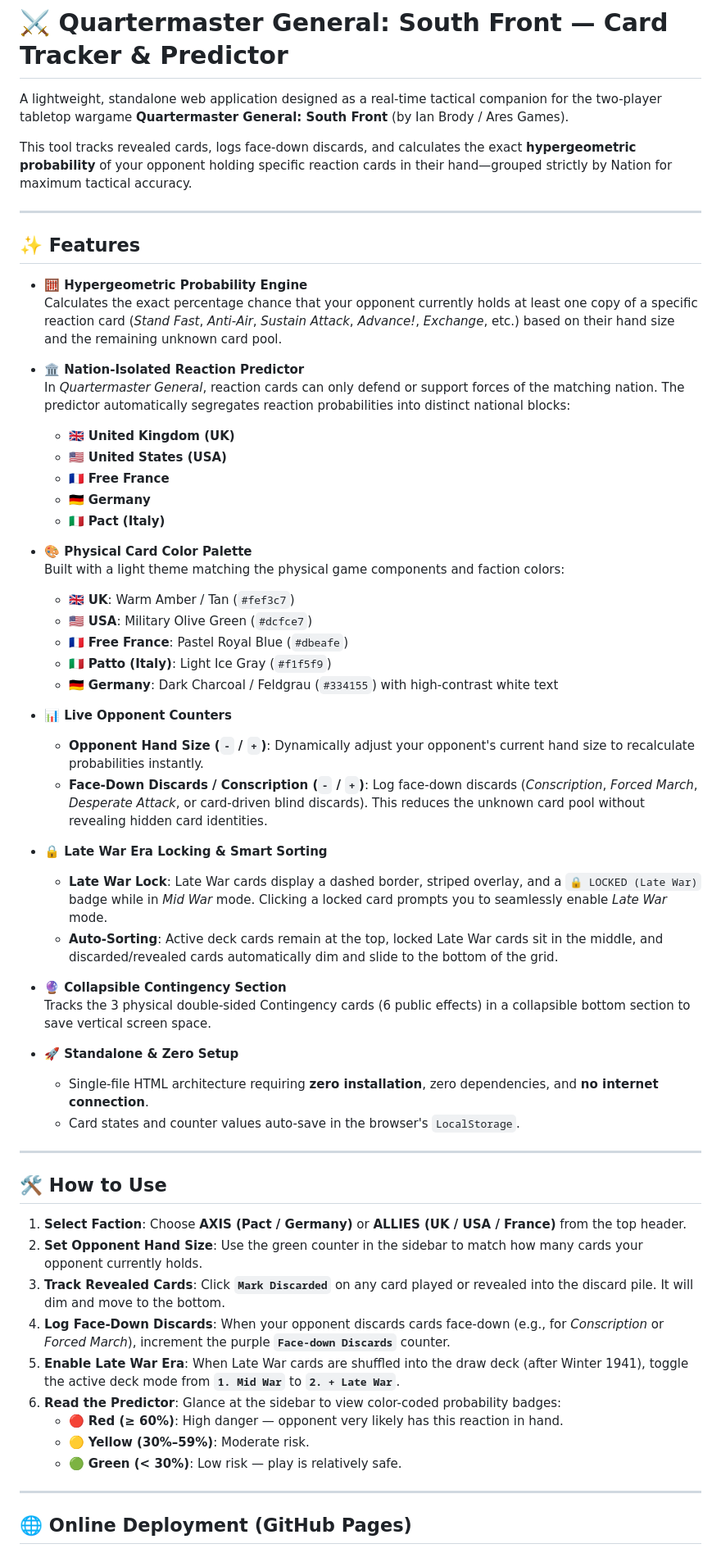
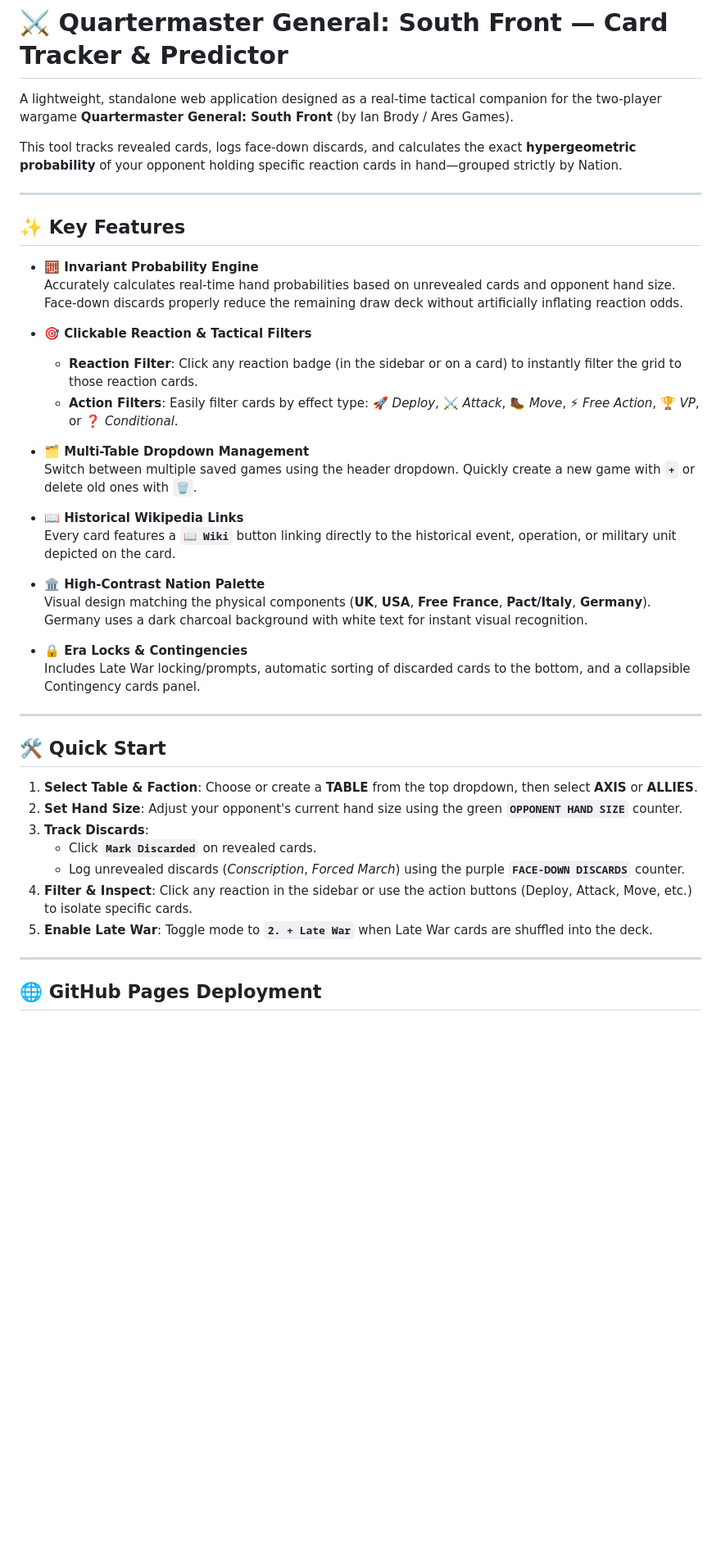
Before and after one commit to zanna93/Quartermaster-General-South-East-Front-Card-Tracker, a Markdown page: README.md, the part around one of its changes. Shown at 82% size. Drawn GitHub-style; blank space fills up the shorter version.

```diff
--- a/README.md
+++ b/README.md
@@ -1,62 +1,45 @@
 # ⚔️ Quartermaster General: South Front — Card Tracker & Predictor
 
-A lightweight, standalone web application designed as a real-time tactical companion for the two-player tabletop wargame **Quartermaster General: South Front** (by Ian Brody / Ares Games).
+A lightweight, standalone web application designed as a real-time tactical companion for the two-player wargame **Quartermaster General: South Front** (by Ian Brody / Ares Games).
 
-This tool tracks revealed cards, logs face-down discards, and calculates the exact **hypergeometric probability** of your opponent holding specific reaction cards in their hand—grouped strictly by Nation for maximum tactical accuracy.
+This tool tracks revealed cards, logs face-down discards, and calculates the exact **hypergeometric probability** of your opponent holding specific reaction cards in hand—grouped strictly by Nation.
 
 ---
 
-## ✨ Features
+## ✨ Key Features
 
-* **🧮 Hypergeometric Probability Engine**
-  Calculates the exact percentage chance that your opponent currently holds at least one copy of a specific reaction card (*Stand Fast*, *Anti-Air*, *Sustain Attack*, *Advance!*, *Exchange*, etc.) based on their hand size and the remaining unknown card pool.
+* **🧮 Invariant Probability Engine**
+  Accurately calculates real-time hand probabilities based on unrevealed cards and opponent hand size. Face-down discards properly reduce the remaining draw deck without artificially inflating reaction odds.
 
-* **🏛️ Nation-Isolated Reaction Predictor**
-  In *Quartermaster General*, reaction cards can only defend or support forces of the matching nation. The predictor automatically segregates reaction probabilities into distinct national blocks:
-  * 🇬🇧 **United Kingdom (UK)**
-  * 🇺🇸 **United States (USA)**
-  * 🇫🇷 **Free France**
-  * 🇩🇪 **Germany**
-  * 🇮🇹 **Pact (Italy)**
+* **🎯 Clickable Reaction & Tactical Filters**
+  * **Reaction Filter**: Click any reaction badge (in the sidebar or on a card) to instantly filter the grid to those reaction cards.
+  * **Action Filters**: Easily filter cards by effect type: 🚀 *Deploy*, ⚔️ *Attack*, 🥾 *Move*, ⚡ *Free Action*, 🏆 *VP*, or ❓ *Conditional*.
 
-* **🎨 Physical Card Color Palette**
-  Built with a light theme matching the physical game components and faction colors:
-  * 🇬🇧 **UK**: Warm Amber / Tan (`#fef3c7`)
-  * 🇺🇸 **USA**: Military Olive Green (`#dcfce7`)
-  * 🇫🇷 **Free France**: Pastel Royal Blue (`#dbeafe`)
-  * 🇮🇹 **Patto (Italy)**: Light Ice Gray (`#f1f5f9`)
-  * 🇩🇪 **Germany**: Dark Charcoal / Feldgrau (`#334155`) with high-contrast white text
+* **🗂️ Multi-Table Dropdown Management**
+  Switch between multiple saved games using the header dropdown. Quickly create a new game with **`+`** or delete old ones with **`🗑️`**.
 
-* **📊 Live Opponent Counters**
-  * **Opponent Hand Size (`-` / `+`)**: Dynamically adjust your opponent's current hand size to recalculate probabilities instantly.
-  * **Face-Down Discards / Conscription (`-` / `+`)**: Log face-down discards (*Conscription*, *Forced March*, *Desperate Attack*, or card-driven blind discards). This reduces the unknown card pool without revealing hidden card identities.
+* **📖 Historical Wikipedia Links**
+  Every card features a **`📖 Wiki`** button linking directly to the historical event, operation, or military unit depicted on the card.
 
-* **🔒 Late War Era Locking & Smart Sorting**
-  * **Late War Lock**: Late War cards display a dashed border, striped overlay, and a `🔒 LOCKED (Late War)` badge while in *Mid War* mode. Clicking a locked card prompts you to seamlessly enable *Late War* mode.
-  * **Auto-Sorting**: Active deck cards remain at the top, locked Late War cards sit in the middle, and discarded/revealed cards automatically dim and slide to the bottom of the grid.
+* **🏛️ High-Contrast Nation Palette**
+  Visual design matching the physical components (**UK**, **USA**, **Free France**, **Pact/Italy**, **Germany**). Germany uses a dark charcoal background with white text for instant visual recognition.
 
-* **🔮 Collapsible Contingency Section**
-  Tracks the 3 physical double-sided Contingency cards (6 public effects) in a collapsible bottom section to save vertical screen space.
-
-* **🚀 Standalone & Zero Setup**
-  * Single-file HTML architecture requiring **zero installation**, zero dependencies, and **no internet connection**.
-  * Card states and counter values auto-save in the browser's `LocalStorage`.
+* **🔒 Era Locks & Contingencies**
+  Includes Late War locking/prompts, automatic sorting of discarded cards to the bottom, and a collapsible Contingency cards panel.
 
 ---
 
-## 🛠️ How to Use
+## 🛠️ Quick Start
 
-1. **Select Faction**: Choose **AXIS (Pact / Germany)** or **ALLIES (UK / USA / France)** from the top header.
-2. **Set Opponent Hand Size**: Use the green counter in the sidebar to match how many cards your opponent currently holds.
-3. **Track Revealed Cards**: Click **`Mark Discarded`** on any card played or revealed into the discard pile. It will dim and move to the bottom.
-4. **Log Face-Down Discards**: When your opponent discards cards face-down (e.g., for *Conscription* or *Forced March*), increment the purple **`Face-down Discards`** counter.
-5. **Enable Late War Era**: When Late War cards are shuffled into the draw deck (after Winter 1941), toggle the active deck mode from **`1. Mid War`** to **`2. + Late War`**.
-6. **Read the Predictor**: Glance at the sidebar to view color-coded probability badges:
-   * 🔴 **Red (≥ 60%)**: High danger — opponent very likely has this reaction in hand.
-   * 🟡 **Yellow (30%–59%)**: Moderate risk.
-   * 🟢 **Green (< 30%)**: Low risk — play is relatively safe.
+1. **Select Table & Faction**: Choose or create a **TABLE** from the top dropdown, then select **AXIS** or **ALLIES**.
+2. **Set Hand Size**: Adjust your opponent's current hand size using the green **`OPPONENT HAND SIZE`** counter.
+3. **Track Discards**:
+   * Click **`Mark Discarded`** on revealed cards.
+   * Log unrevealed discards (*Conscription*, *Forced March*) using the purple **`FACE-DOWN DISCARDS`** counter.
+4. **Filter & Inspect**: Click any reaction in the sidebar or use the action buttons (Deploy, Attack, Move, etc.) to isolate specific cards.
+5. **Enable Late War**: Toggle mode to **`2. + Late War`** when Late War cards are shuffled into the deck.
 
 ---
 
-## 🌐 Online Deployment (GitHub Pages)
+## 🌐 GitHub Pages Deployment
 
```
Also changed, not shown: other parts of README.md (+6 -10 lines).
